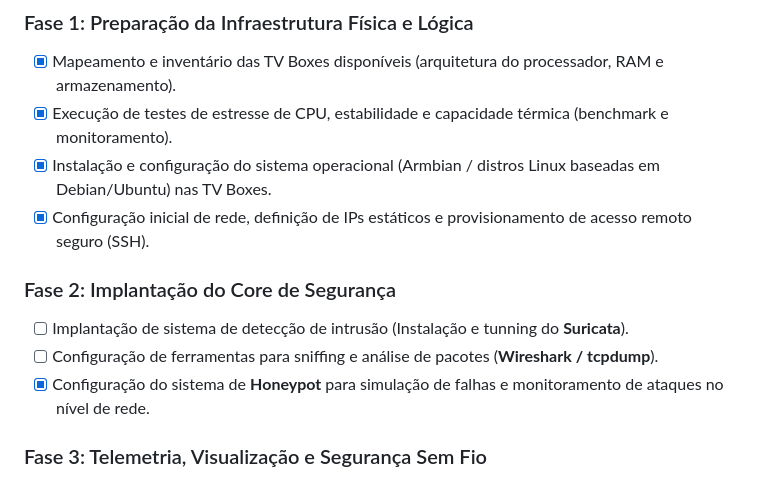
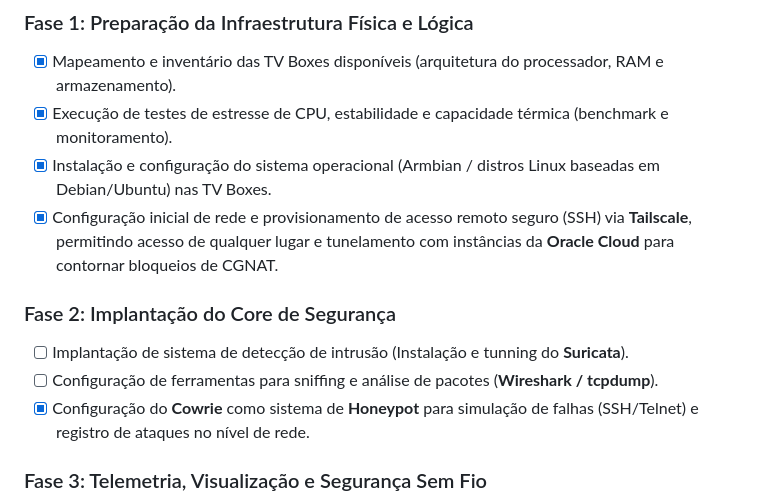
Before and after one commit to JpCobraC/cybersecurityBOX, a Markdown page: readme.MD, the part around the change. Rendered like a GitHub page.

Commit message:
docs: update project roadmap to specify Tailscale for remote access and Cowrie for honeypot implementation

```diff
--- a/readme.MD
+++ b/readme.MD
@@ -30,12 +30,12 @@ Abaixo estão as etapas de execução do projeto, estruturadas cronologicamente
 - [x] Mapeamento e inventário das TV Boxes disponíveis (arquitetura do processador, RAM e armazenamento).
 - [x] Execução de testes de estresse de CPU, estabilidade e capacidade térmica (benchmark e monitoramento).
 - [x] Instalação e configuração do sistema operacional (Armbian / distros Linux baseadas em Debian/Ubuntu) nas TV Boxes.
-- [x] Configuração inicial de rede, definição de IPs estáticos e provisionamento de acesso remoto seguro (SSH).
+- [x] Configuração inicial de rede e provisionamento de acesso remoto seguro (SSH) via **Tailscale**, permitindo acesso de qualquer lugar e tunelamento com instâncias da **Oracle Cloud** para contornar bloqueios de CGNAT.
 
 ### Fase 2: Implantação do Core de Segurança
 - [ ] Implantação de sistema de detecção de intrusão (Instalação e tunning do **Suricata**).
 - [ ] Configuração de ferramentas para sniffing e análise de pacotes (**Wireshark / tcpdump**).
-- [x] Configuração do sistema de **Honeypot** para simulação de falhas e monitoramento de ataques no nível de rede.
+- [x] Configuração do **Cowrie** como sistema de **Honeypot** para simulação de falhas (SSH/Telnet) e registro de ataques no nível de rede.
 
 ### Fase 3: Telemetria, Visualização e Segurança Sem Fio
 - [x] Setup da stack de telemetria e servidor de consolidação de logs.
```
